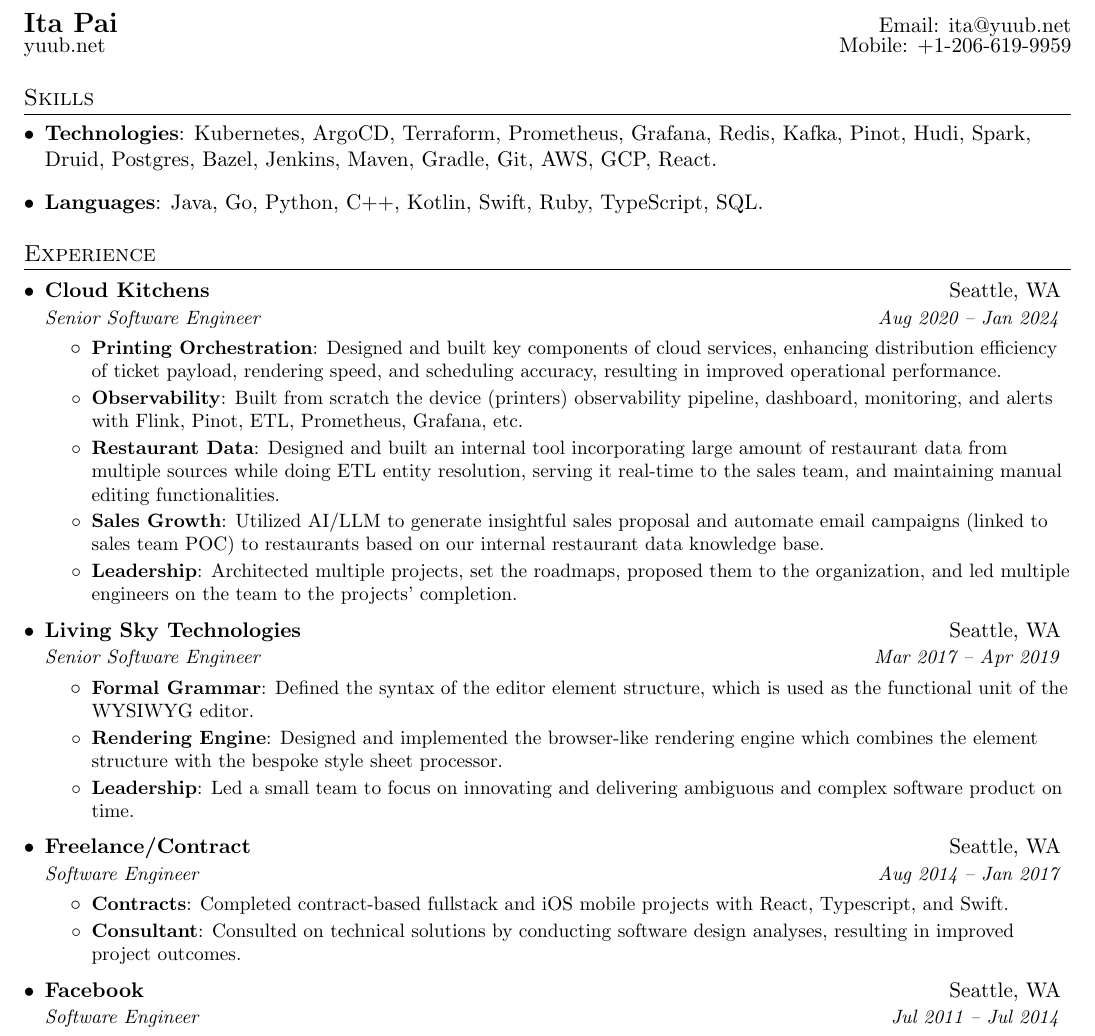
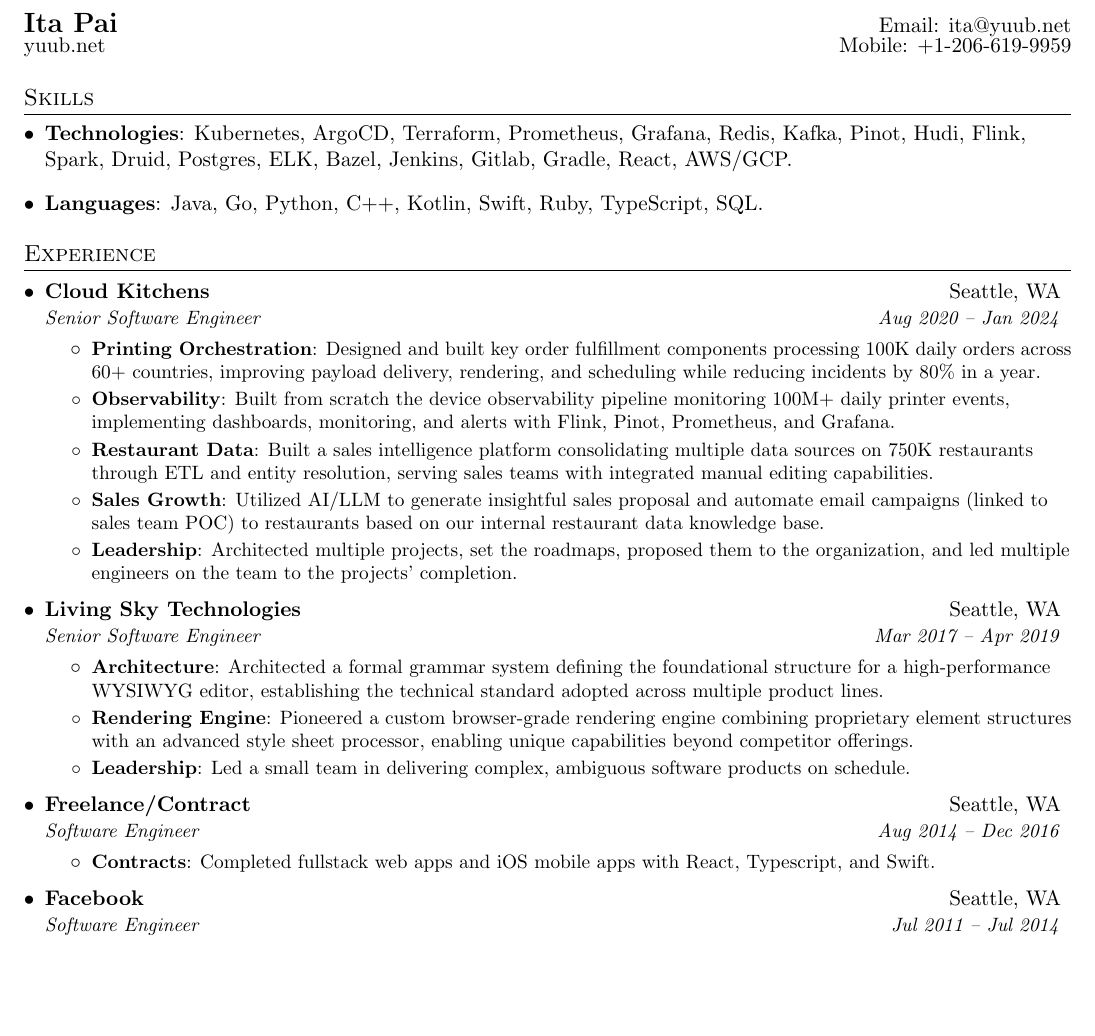
Before and after one commit to ipai/resume, a LaTeX CV (resume.tex): part of the page, cut so that both start at the same text, the shorter picture padded with empty space. Compiled offline with pdfLaTeX.

Commit message:
Updated wordings

```diff
--- a/resume.tex
+++ b/resume.tex
@@ -102,7 +102,7 @@
 \section{Skills}
   \resumeSubHeadingListStart
     \item{
-      \textbf{Technologies}{: Kubernetes, ArgoCD, Terraform, Prometheus, Grafana, Redis, Kafka, Pinot, Hudi, Spark, Druid, Postgres, Bazel, Jenkins, Maven, Gradle, Git, AWS, GCP, React.}
+      \textbf{Technologies}{: Kubernetes, ArgoCD, Terraform, Prometheus, Grafana, Redis, Kafka, Pinot, Hudi, Flink, Spark, Druid, Postgres, ELK, Bazel, Jenkins, Gitlab, Gradle, React, AWS/GCP.}
     }
     \item{
       \textbf{Languages}{: Java, Go, Python, C++, Kotlin, Swift, Ruby, TypeScript, SQL.}
@@ -119,11 +119,11 @@
       {Senior Software Engineer}{Aug 2020 -- Jan 2024}
       \resumeItemListStart
         \resumeItem{Printing Orchestration}
-          {Designed and built key components of cloud services, enhancing distribution efficiency of ticket payload, rendering speed, and scheduling accuracy, resulting in improved operational performance.}
+          {Designed and built key order fulfillment components processing 100K daily orders across 60+ countries, improving payload delivery, rendering, and scheduling while reducing incidents by 80\% in a year.}
         \resumeItem{Observability}
-          {Built from scratch the device (printers) observability pipeline, dashboard, monitoring, and alerts with Flink, Pinot, ETL, Prometheus, Grafana, etc.}
+          {Built from scratch the device observability pipeline monitoring 100M+ daily printer events, implementing dashboards, monitoring, and alerts with Flink, Pinot, Prometheus, and Grafana.}
         \resumeItem{Restaurant Data}
-          {Designed and built an internal tool incorporating large amount of restaurant data from multiple sources while doing ETL entity resolution, serving it real-time to the sales team, and maintaining manual editing functionalities.}
+          {Built a sales intelligence platform consolidating multiple data sources on 750K restaurants through ETL and entity resolution, serving sales teams with integrated manual editing capabilities.}
         \resumeItem{Sales Growth}
           {Utilized AI/LLM to generate insightful sales proposal and automate email campaigns (linked to sales team POC) to restaurants based on our internal restaurant data knowledge base.}
         \resumeItem{Leadership}
@@ -134,22 +134,20 @@
       {Living Sky Technologies}{Seattle, WA}
       {Senior Software Engineer}{Mar 2017 -- Apr 2019}
       \resumeItemListStart
-        \resumeItem{Formal Grammar}
-          {Defined the syntax of the editor element structure, which is used as the functional unit of the WYSIWYG editor.}
+        \resumeItem{Architecture}
+          {Architected a formal grammar system defining the foundational structure for a high-performance WYSIWYG editor, establishing the technical standard adopted across multiple product lines.}
         \resumeItem{Rendering Engine}
-          {Designed and implemented the browser-like rendering engine which combines the element structure with the bespoke style sheet processor.}
+          {Pioneered a custom browser-grade rendering engine combining proprietary element structures with an advanced style sheet processor, enabling unique capabilities beyond competitor offerings.}
         \resumeItem{Leadership}
-          {Led a small team to focus on innovating and delivering ambiguous and complex software product on time.}
+          {Led a small team in delivering complex, ambiguous software products on schedule.}
       \resumeItemListEnd
 
     \resumeSubheading
       {Freelance/Contract}{Seattle, WA}
-      {Software Engineer}{Aug 2014 -- Jan 2017}
+      {Software Engineer}{Aug 2014 -- Dec 2016}
       \resumeItemListStart
         \resumeItem{Contracts}
-          {Completed contract-based fullstack and iOS mobile projects with React, Typescript, and Swift.}
-        \resumeItem{Consultant}
-          {Consulted on technical solutions by conducting software design analyses, resulting in improved project outcomes.}
+          {Completed fullstack web apps and iOS mobile apps with React, Typescript, and Swift.}
       \resumeItemListEnd
 
     \resumeSubheading
```
